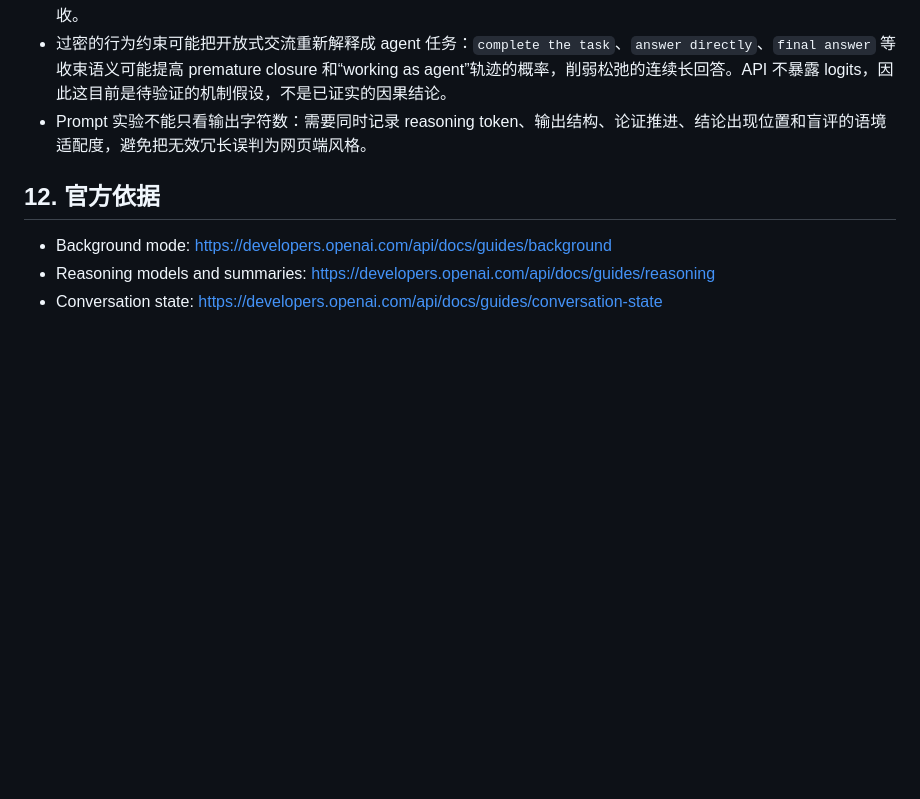
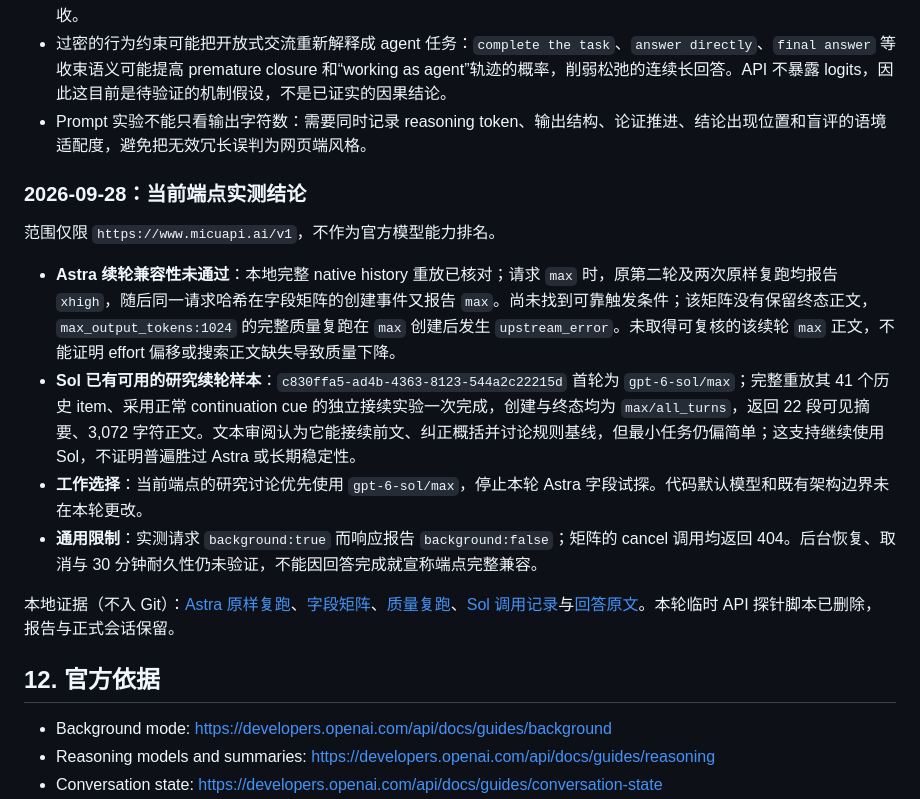
Before and after one commit to Hzeristo/Chatter, a Markdown page: docs/technical-route.md, the part around the change. GitHub-like rendering; blank space fills up the shorter version.

Commit message:
docs: record endpoint continuation compatibility findings
Document the September 28 endpoint experiments, distinguish observed behavior from model-wide conclusions, and retain explicit limits on background recovery, cancellation, and durability. Verified all five local evidence links; raw reports remain ignored.

```diff
--- a/docs/technical-route.md
+++ b/docs/technical-route.md
@@ -270,6 +270,17 @@ Application service 维护进程内 run registry，用来区分“页面连接
 - 过密的行为约束可能把开放式交流重新解释成 agent 任务：`complete the task`、`answer directly`、`final answer` 等收束语义可能提高 premature closure 和“working as agent”轨迹的概率，削弱松弛的连续长回答。API 不暴露 logits，因此这目前是待验证的机制假设，不是已证实的因果结论。
 - Prompt 实验不能只看输出字符数：需要同时记录 reasoning token、输出结构、论证推进、结论出现位置和盲评的语境适配度，避免把无效冗长误判为网页端风格。
 
+### 2026-09-28：当前端点实测结论
+
+范围仅限 `https://www.micuapi.ai/v1`，不作为官方模型能力排名。
+
+- **Astra 续轮兼容性未通过**：本地完整 native history 重放已核对；请求 `max` 时，原第二轮及两次原样复跑均报告 `xhigh`，随后同一请求哈希在字段矩阵的创建事件又报告 `max`。尚未找到可靠触发条件；该矩阵没有保留终态正文，`max_output_tokens:1024` 的完整质量复跑在 `max` 创建后发生 `upstream_error`。未取得可复核的该续轮 `max` 正文，不能证明 effort 偏移或搜索正文缺失导致质量下降。
+- **Sol 已有可用的研究续轮样本**：`c830ffa5-ad4b-4363-8123-544a2c22215d` 首轮为 `gpt-6-sol/max`；完整重放其 41 个历史 item、采用正常 continuation cue 的独立接续实验一次完成，创建与终态均为 `max/all_turns`，返回 22 段可见摘要、3,072 字符正文。文本审阅认为它能接续前文、纠正概括并讨论规则基线，但最小任务仍偏简单；这支持继续使用 Sol，不证明普遍胜过 Astra 或长期稳定性。
+- **工作选择**：当前端点的研究讨论优先使用 `gpt-6-sol/max`，停止本轮 Astra 字段试探。代码默认模型和既有架构边界未在本轮更改。
+- **通用限制**：实测请求 `background:true` 而响应报告 `background:false`；矩阵的 cancel 调用均返回 404。后台恢复、取消与 30 分钟耐久性仍未验证，不能因回答完成就宣称端点完整兼容。
+
+本地证据（不入 Git）：[Astra 原样复跑](../outputs/second-turn-effort-probe-2026-09-28T05-54-01-397Z.json)、[字段矩阵](../outputs/second-turn-field-matrix-2026-09-28T06-12-19-092Z.json)、[质量复跑](../outputs/second-turn-max-quality-2026-09-28T06-33-08-336Z.json)、[Sol 调用记录](../outputs/sol-grounding-followup-2026-09-28T08-24-18-509Z.json)与[回答原文](../outputs/sol-grounding-followup-2026-09-28T08-24-18-509Z.md)。本轮临时 API 探针脚本已删除，报告与正式会话保留。
+
 ## 12. 官方依据
 
 - Background mode: <https://developers.openai.com/api/docs/guides/background>
```
